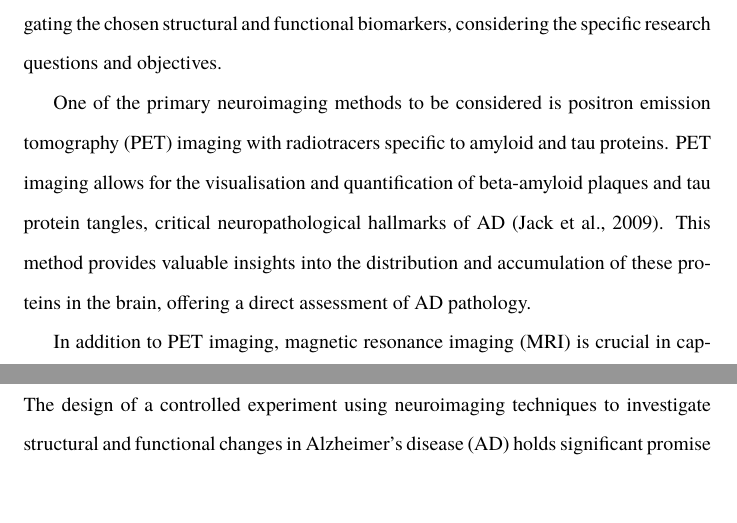
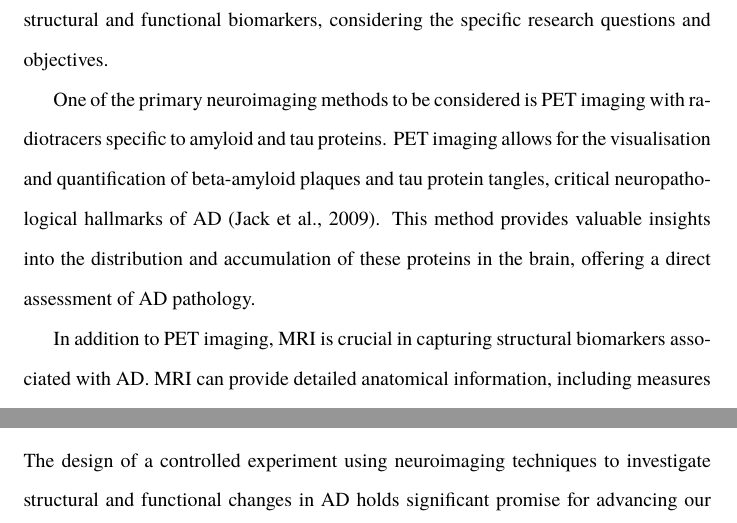
Before and after one commit to danburonline/public-writings, a LaTeX document (03_essays/2023/09_essay/essay.tex): two parts of pages 4 and 7 of 10 before the commit and two parts of pages 4 and 6 of 9 after it, joined at a grey line, cut so that both start at the same text, the shorter picture padded with empty space. Compiled offline with pdfLaTeX.

Commit message:
Use shorthands consistently

```diff
--- a/03_essays/2023/09_essay/essay.tex
+++ b/03_essays/2023/09_essay/essay.tex
@@ -144,11 +144,11 @@
   \section{Neuroimaging Methods for the Study}
   \label{sec:neuroimaging-methods}
 
-  The selection of neuroimaging methods for the study of Alzheimer's disease (AD) is crucial for capturing the structural and functional changes associated with the disease. The study will identify and describe the neuroimaging methods best suited for investigating the chosen structural and functional biomarkers, considering the specific research questions and objectives.
+  The selection of neuroimaging methods for the study of AD is crucial for capturing the structural and functional changes associated with the disease. The study will identify and describe the neuroimaging methods best suited for investigating the chosen structural and functional biomarkers, considering the specific research questions and objectives.
 
-  One of the primary neuroimaging methods to be considered is positron emission tomography (PET) imaging with radiotracers specific to amyloid and tau proteins. PET imaging allows for the visualisation and quantification of beta-amyloid plaques and tau protein tangles, critical neuropathological hallmarks of AD \citep{jack_serial_2009}. This method provides valuable insights into the distribution and accumulation of these proteins in the brain, offering a direct assessment of AD pathology.
+  One of the primary neuroimaging methods to be considered is PET imaging with radiotracers specific to amyloid and tau proteins. PET imaging allows for the visualisation and quantification of beta-amyloid plaques and tau protein tangles, critical neuropathological hallmarks of AD \citep{jack_serial_2009}. This method provides valuable insights into the distribution and accumulation of these proteins in the brain, offering a direct assessment of AD pathology.
 
-  In addition to PET imaging, magnetic resonance imaging (MRI) is crucial in capturing structural biomarkers associated with AD. MRI can provide detailed anatomical information, including measures of brain volume, cortical thickness, and hippocampal atrophy, which indicate neurodegenerative changes in AD \citep{cai_magnetic_2020}. Furthermore, recent advancements in MRI texture analysis have shown promise in identifying subtle microstructural alterations in the brain associated with AD pathology \citep{cai_magnetic_2020}.
+  In addition to PET imaging, MRI is crucial in capturing structural biomarkers associated with AD. MRI can provide detailed anatomical information, including measures of brain volume, cortical thickness, and hippocampal atrophy, which indicate neurodegenerative changes in AD \citep{cai_magnetic_2020}. Furthermore, recent advancements in MRI texture analysis have shown promise in identifying subtle microstructural alterations in the brain associated with AD pathology \citep{cai_magnetic_2020}.
 
   Moreover, the study will explore the potential of multi-modal neuroimaging techniques, which integrate data from different imaging modalities to provide a comprehensive understanding of AD pathology. Multi-modal approaches, such as combining PET and MRI data, can offer synergistic insights into AD's structural and functional changes, enhancing the sensitivity and specificity of biomarker detection \citep{ran_multimodal_2022}.
 
@@ -168,7 +168,7 @@
   \section{Conclusion}
   \label{sec:conclusion}
 
-  The design of a controlled experiment using neuroimaging techniques to investigate structural and functional changes in Alzheimer's disease (AD) holds significant promise for advancing our understanding of this complex neurodegenerative condition. However, it is essential to acknowledge the study's limitations, as doing so can provide a balanced view and suggest areas for future research.
+  The design of a controlled experiment using neuroimaging techniques to investigate structural and functional changes in AD holds significant promise for advancing our understanding of this complex neurodegenerative condition. However, it is essential to acknowledge the study's limitations, as doing so can provide a balanced view and suggest areas for future research.
 
   One limitation of the study design is the potential for selection bias, as participants may be recruited from specialised clinical settings, which could impact the generalizability of the findings to broader AD populations. Additionally, the study's cross-sectional nature may limit the ability to infer causality or temporal relationships between neuroimaging biomarkers and disease progression. Longitudinal studies are warranted to address these limitations and provide insights into the dynamic changes in AD pathology over time.
 
```
Also changed, not shown: 03_essays/2023/09_essay/essay.pdf, 03_essays/2023/09_essay/essay.tex (12 more changed lines).
